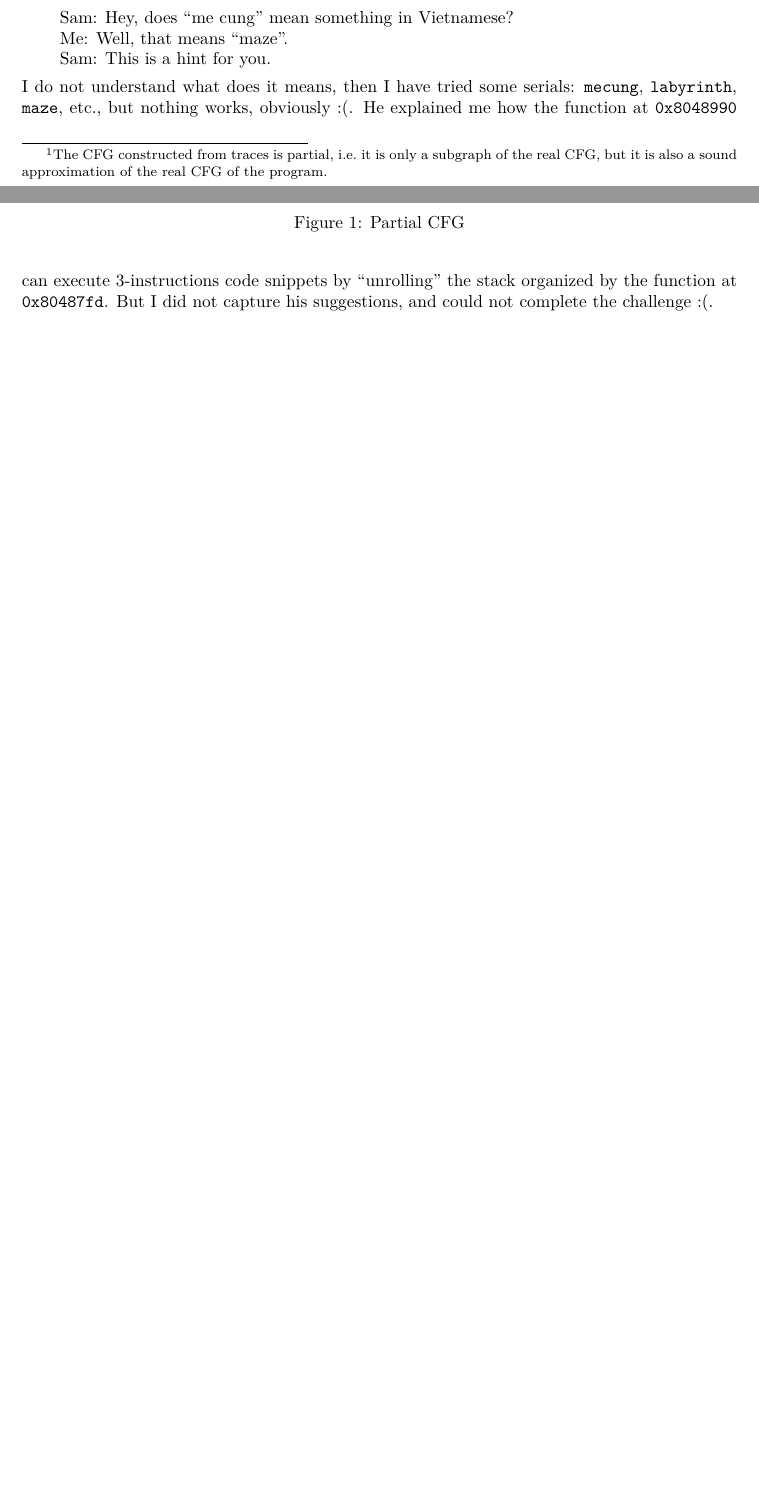
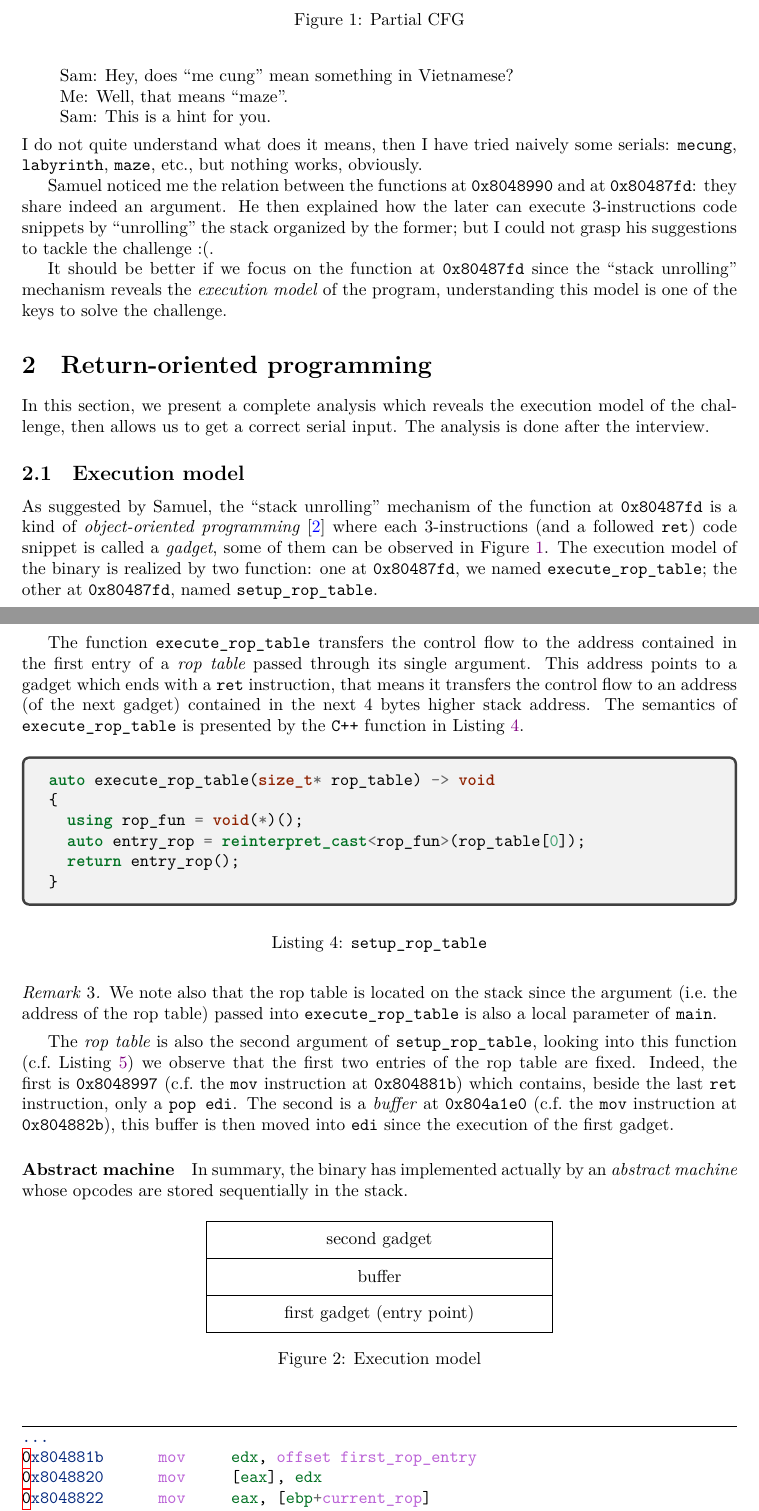
Before and after one commit to tathanhdinh/write-ups, a LaTeX paper (maze/maze.tex): two parts of pages 3 and 4 of 4 before the commit and two parts of pages 4 and 5 of 6 after it, joined at a grey line, cut so that both start at the same text, the shorter picture padded with empty space. Compiled offline with XeLaTeX.

Commit message:
challenge maze

```diff
--- a/maze/maze.tex
+++ b/maze/maze.tex
@@ -111,2 +113 @@ Now we almost sure that the function at \texttt{0x804868c} is called in the func
 
-We guess initially that this challenge is a kind of \emph{virtual machine}, so its form is hard to be recognized by static analysis. We have implemented a \texttt{Pintool}~\autocite{LukCMPKLWRH05} which can tracing while skipping several uninterested functions of a program (e.g.~for the case of the challenge, they are \texttt{printf}, \texttt{exit}, \texttt{sleep}), and a tool which can construct the control-flow-graph of a program from traces\footnote{The CFG constructed from traces is partial, i.e.~it is only a subgraph of the real CFG, but it is also a sound approximation of the real CFG of the program.}.
@@ -125,14 +131,14 @@ unsigned int sleep(unsigned int nb_sec)
 gcc -m32 -shared -fPIC -Wall sleep.c -o sleep.o
 set -x LD_PRELOAD /home/bigraph/Documents/Research/sleep.o
   \end{minted}
-  \caption{\texttt{sleep.c}}
+  \caption{Fake \texttt{sleep}}
   \label{fig:sleep}
 \end{listing}
 Start tracing the binary with several random inputs, we obtained a partial CFG show in~\Cref{fig:partial_cfg}; but now we are confused: where does this virtual machine come from?
 
 \begin{figure}[h]
   \centering
-  \includegraphics[width=0.75\textwidth,keepaspectratio]{mecung.pdf}
+  \includegraphics[width=0.8\textwidth,keepaspectratio]{mecung.pdf}
   \caption{Partial CFG}
   \label{fig:partial_cfg}
 \end{figure}
@@ -141,5 +147,3 @@ Start tracing the binary with several random inputs, we obtained a partial CFG s
 \label{sec:other_behavior_analysis}
 No answer given in~\Cref{sec:static_analysis_quick} is solved, and even more questions are posed. We hopelessly observe the mazes shown by the challenge from different inputs, sometimes the star is displayed with different positions and locations, but nothing is clear.
 
-\subsection{Lessons learned}
-I cannot resolve the challenge on the time of interview, though Samuel (the interviewer) has given tons of suggestions. He knows that I am Vietnamese then he gave me the first hints.
@@ -148,7 +157,74 @@ I cannot resolve the challenge on the time of interview, though Samuel (the inte
   Me: Well, that means ``maze''.\newline
   Sam: This is a hint for you.
 \end{quote}
-I do not understand what does it means, then I have tried some serials: \texttt{mecung}, \texttt{labyrinth}, \texttt{maze}, etc., but nothing works, obviously :(. He explained me how the function at \texttt{0x8048990} can execute $3$-instructions code snippets by ``unrolling''  the stack organized by the function at \texttt{0x80487fd}. But I did not capture his suggestions, and could not complete the challenge :(.
+I do not quite understand what does it means, then I have tried naively some serials: \texttt{mecung}, \texttt{labyrinth}, \texttt{maze}, etc., but nothing works, obviously.
+
+Samuel noticed me the relation between the functions at \texttt{0x8048990} and at \texttt{0x80487fd}: they share indeed an argument. He then explained how the later can execute $3$-instructions code snippets by ``unrolling''  the stack organized by the former; but I could not grasp his suggestions to tackle the challenge :(.
+
+% \paragraph{Lessons}
+It should be better if we focus on the function at \texttt{0x80487fd} since the ``stack unrolling'' mechanism reveals the \emph{execution model} of the program, understanding this model is one of the keys to solve the challenge.
+
+\section{Return-oriented programming}
+\label{sec:detail_analysis}
+
+In this section, we present a complete analysis which reveals the execution model of the challenge, then allows us to get a correct serial input. The analysis is done after the interview.
+
+\subsection{Execution model}
+\label{sec:execution_model}
+
+As suggested by Samuel, the ``stack unrolling'' mechanism of the function at \texttt{0x80487fd} is a kind of \emph{object-oriented programming}~\autocite{shacham2007geometry} where each $3$-instructions (and a followed \texttt{ret}) code snippet is called a \emph{gadget}, some of them can be observed in~\Cref{fig:partial_cfg}.
+The execution model of the binary is realized by two function: one at \texttt{0x80487fd}, we named \texttt{execute\_rop\_table}; the other at \texttt{0x80487fd}, named \texttt{setup\_rop\_table}.
+
+The function \texttt{execute\_rop\_table} transfers the control flow to the address contained in the first entry of a \emph{rop table} passed through its single argument. This address points to a gadget which ends with a \texttt{ret} instruction, that means it transfers the control flow to an address (of the next gadget) contained in the next $4$ bytes higher stack address. The semantics of \texttt{execute\_rop\_table} is presented by the \texttt{C++} function in~\Cref{lst:setup_rop_table}.
+
+\begin{listing}[ht]
+  \begin{tcolorbox}
+\begin{minted}[tabsize=2]{c++}
+auto execute_rop_table(size_t* rop_table) -> void
+{
+  using rop_fun = void(*)();
+  auto entry_rop = reinterpret_cast<rop_fun>(rop_table[0]);
+  return entry_rop();
+}
+\end{minted}
+  \end{tcolorbox}
+  \caption{\texttt{setup\_rop\_table}}
+  \label{lst:setup_rop_table}
+\end{listing}
+
+\begin{remark}
+  We note also that the rop table is located on the stack since the argument (i.e.~the address of the rop table) passed into \texttt{execute\_rop\_table} is also a local parameter of \texttt{main}.
+\end{remark}
+
+The \emph{rop table} is also the second argument of \texttt{setup\_rop\_table}, looking into this function (c.f.~\Cref{lst:setup_first_twos}) we observe that the first two entries of the rop table are fixed. Indeed, the first is \texttt{0x8048997} (c.f.~the \texttt{mov} instruction at \texttt{0x804881b}) which contains, beside the last \texttt{ret} instruction, only a \texttt{pop edi}. The second is a \emph{buffer} at \texttt{0x804a1e0} (c.f.~the \texttt{mov} instruction at \texttt{0x804882b}), this buffer is then moved into \texttt{edi} since the execution of the first gadget.
+
+\begin{listing}
+  \begin{minted}[frame=lines,tabsize=2]{nasm}
+...
+0x804881b      mov     edx, offset first_rop_entry
+0x8048820      mov     [eax], edx
+0x8048822      mov     eax, [ebp+current_rop]
+0x8048825      lea     edx, [eax+4]
+0x8048828      mov     [ebp+current_rop], edx
+0x804882b      mov     edx, offset buffer
+...
+  \end{minted}
+  \caption{Setup first two instructions}
+  \label{lst:setup_first_twos}
+\end{listing}
+
+\paragraph{Abstract machine}
+In summary, the binary has implemented actually by an \emph{abstract machine} whose opcodes are stored sequentially in the stack.
+\begin{figure}[h]
+  \centering
+  \begin{tikzpicture}
+    \node[draw,align=center,minimum height=0.75cm,minimum width=7cm] (entry_point) at (0, 0) {first gadget (entry point)};
+    \node[draw,align=center,minimum height=0.75cm,minimum width=7cm] (entry_point) at (0, 0.75) {buffer};
+    \node[draw,align=center,minimum height=0.75cm,minimum width=7cm] (entry_point) at (0, 1.5) {second gadget};
+  \end{tikzpicture}
+  \caption{Execution model}
+  \label{fig:execution_model}
+\end{figure}
 
 \printbibliography
 
```
Also changed, not shown: maze/reference.bib (+7 -0 lines), maze/maze.pdf, maze/maze.tex (32 more changed lines).
